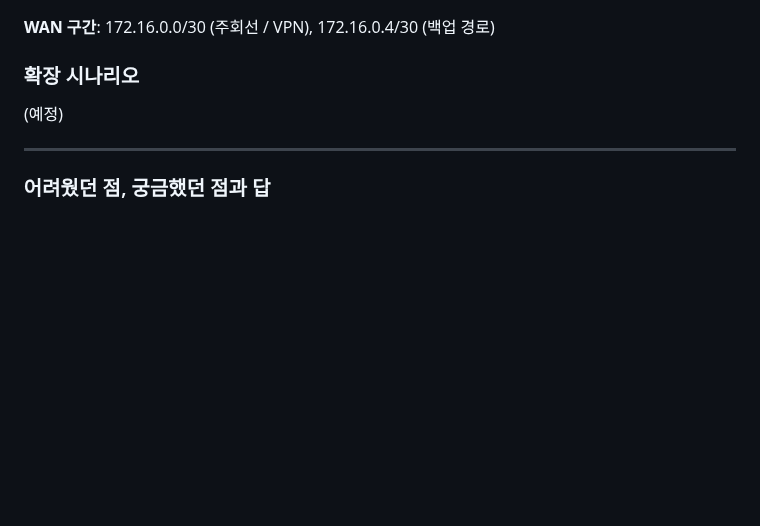
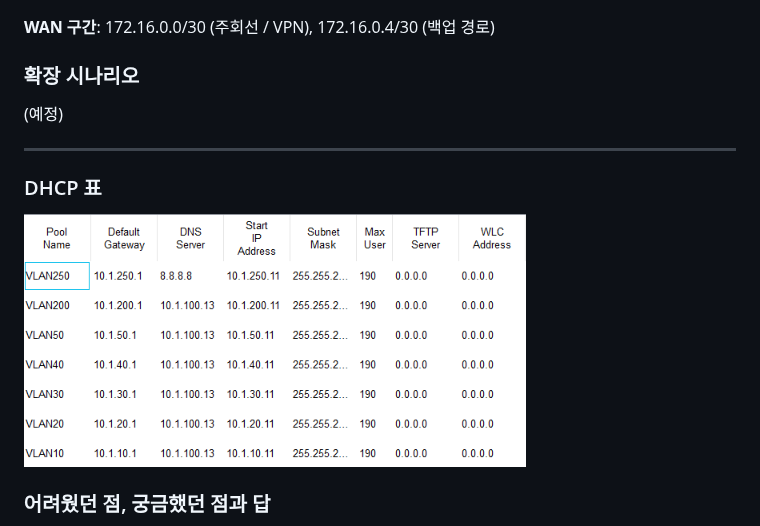
Before and after one commit to mamonde1411/smb-academy-branch-network, a Markdown page: docs/02_주소설계.md, the part around the change. Rendered like a GitHub page; pictures changed too: docs/imgs/dhcp_table.png (added); blank space fills up the shorter version.

```diff
--- a/docs/02_주소설계.md
+++ b/docs/02_주소설계.md
@@ -37,6 +37,10 @@
 (예정)
 
 ---
+
+### DHCP 표
+![alt text](./imgs/dhcp_table.png)
+
 
 ### 어려웠던 점, 궁금했던 점과 답
 
```
Also changed, not shown: README.md (+7 -4 lines), 4 other files.
